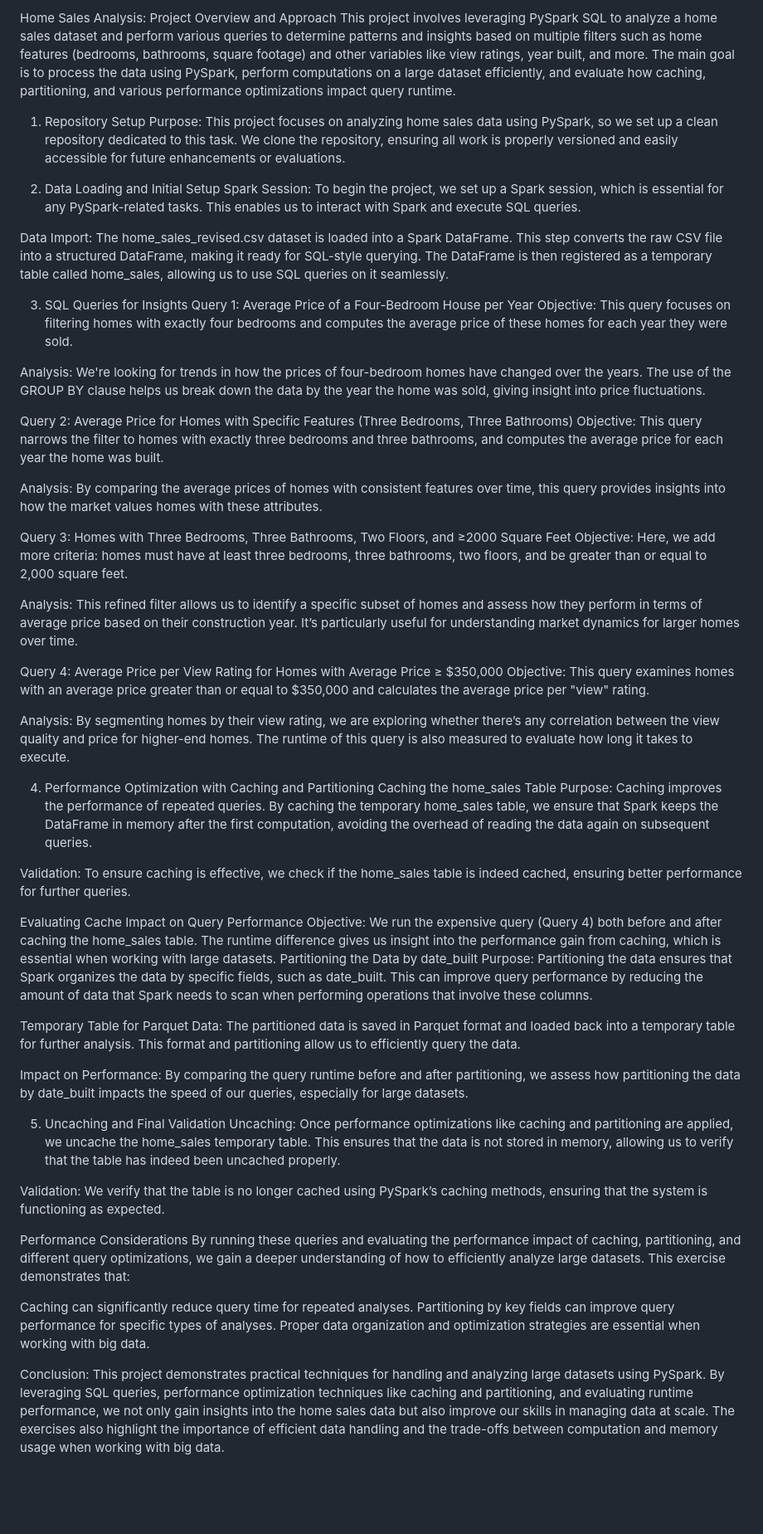
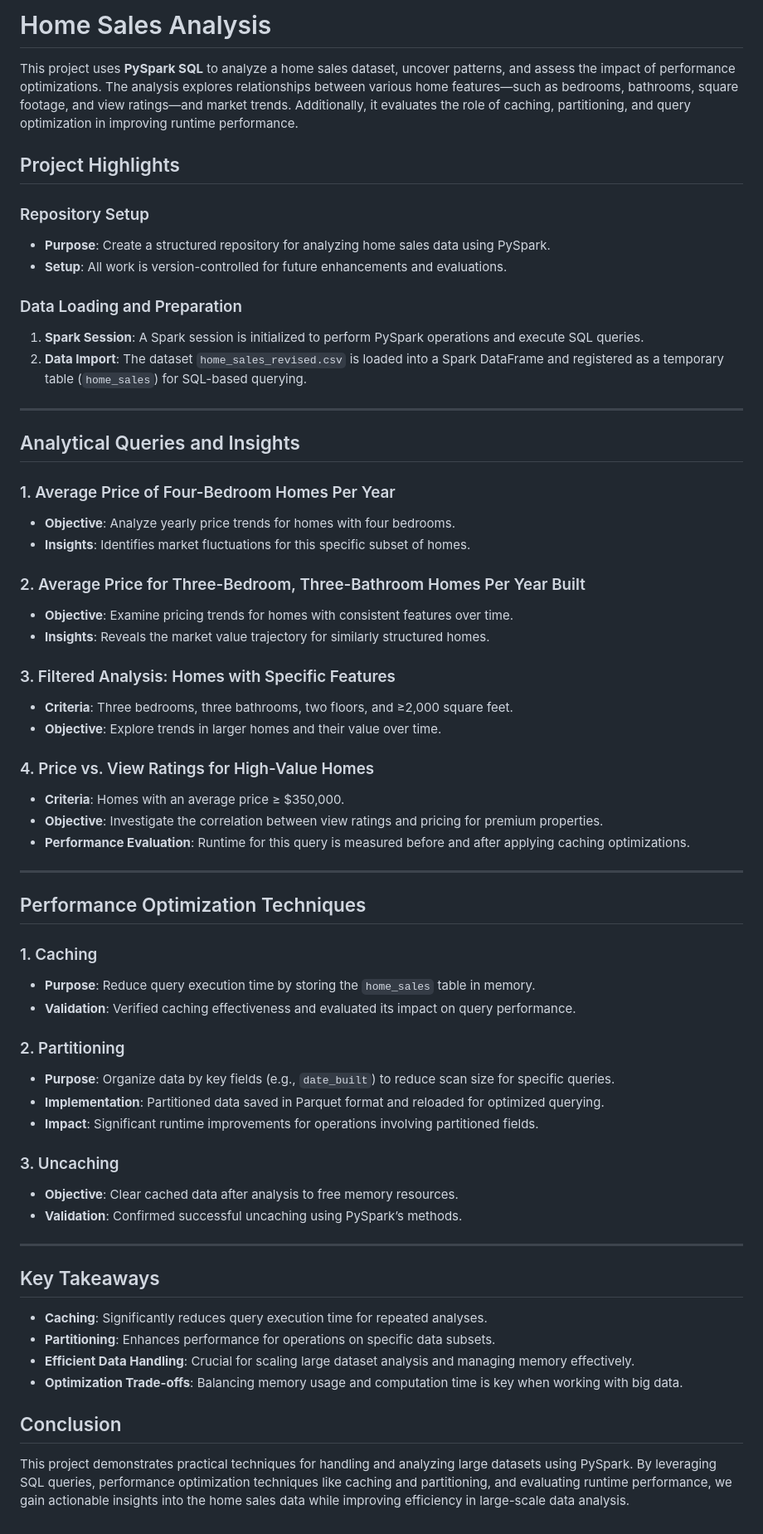
Before and after one commit to dmartinj12/GWU-Bootcamp, a Markdown page: 14-PySpark/README.md, the part around the change. Shown: that part at 83% size. Drawn GitHub-style; blank space fills up the shorter version.

```diff
--- a/14-PySpark/README.md
+++ b/14-PySpark/README.md
@@ -1,61 +1,62 @@
-Home Sales Analysis: Project Overview and Approach
-This project involves leveraging PySpark SQL to analyze a home sales dataset and perform various queries to determine patterns and insights based on multiple filters such as home features (bedrooms, bathrooms, square footage) and other variables like view ratings, year built, and more. The main goal is to process the data using PySpark, perform computations on a large dataset efficiently, and evaluate how caching, partitioning, and various performance optimizations impact query runtime.
+# Home Sales Analysis
 
-1. Repository Setup
-Purpose: This project focuses on analyzing home sales data using PySpark, so we set up a clean repository dedicated to this task. We clone the repository, ensuring all work is properly versioned and easily accessible for future enhancements or evaluations.
+This project uses **PySpark SQL** to analyze a home sales dataset, uncover patterns, and assess the impact of performance optimizations. The analysis explores relationships between various home features—such as bedrooms, bathrooms, square footage, and view ratings—and market trends. Additionally, it evaluates the role of caching, partitioning, and query optimization in improving runtime performance.
 
-2. Data Loading and Initial Setup
-Spark Session: To begin the project, we set up a Spark session, which is essential for any PySpark-related tasks. This enables us to interact with Spark and execute SQL queries.
+## Project Highlights
 
-Data Import: The home_sales_revised.csv dataset is loaded into a Spark DataFrame. This step converts the raw CSV file into a structured DataFrame, making it ready for SQL-style querying. The DataFrame is then registered as a temporary table called home_sales, allowing us to use SQL queries on it seamlessly.
+### Repository Setup
+- **Purpose**: Create a structured repository for analyzing home sales data using PySpark.
+- **Setup**: All work is version-controlled for future enhancements and evaluations.
 
-3. SQL Queries for Insights
-Query 1: Average Price of a Four-Bedroom House per Year
-Objective: This query focuses on filtering homes with exactly four bedrooms and computes the average price of these homes for each year they were sold.
+### Data Loading and Preparation
+1. **Spark Session**: A Spark session is initialized to perform PySpark operations and execute SQL queries.
+2. **Data Import**: The dataset `home_sales_revised.csv` is loaded into a Spark DataFrame and registered as a temporary table (`home_sales`) for SQL-based querying.
 
-Analysis: We're looking for trends in how the prices of four-bedroom homes have changed over the years. The use of the GROUP BY clause helps us break down the data by the year the home was sold, giving insight into price fluctuations.
+---
 
-Query 2: Average Price for Homes with Specific Features (Three Bedrooms, Three Bathrooms)
-Objective: This query narrows the filter to homes with exactly three bedrooms and three bathrooms, and computes the average price for each year the home was built.
+## Analytical Queries and Insights
 
-Analysis: By comparing the average prices of homes with consistent features over time, this query provides insights into how the market values homes with these attributes.
+### 1. Average Price of Four-Bedroom Homes Per Year
+- **Objective**: Analyze yearly price trends for homes with four bedrooms.
+- **Insights**: Identifies market fluctuations for this specific subset of homes.
 
-Query 3: Homes with Three Bedrooms, Three Bathrooms, Two Floors, and ≥2000 Square Feet
-Objective: Here, we add more criteria: homes must have at least three bedrooms, three bathrooms, two floors, and be greater than or equal to 2,000 square feet.
+### 2. Average Price for Three-Bedroom, Three-Bathroom Homes Per Year Built
+- **Objective**: Examine pricing trends for homes with consistent features over time.
+- **Insights**: Reveals the market value trajectory for similarly structured homes.
 
-Analysis: This refined filter allows us to identify a specific subset of homes and assess how they perform in terms of average price based on their construction year. It’s particularly useful for understanding market dynamics for larger homes over time.
+### 3. Filtered Analysis: Homes with Specific Features
+- **Criteria**: Three bedrooms, three bathrooms, two floors, and ≥2,000 square feet.
+- **Objective**: Explore trends in larger homes and their value over time.
 
-Query 4: Average Price per View Rating for Homes with Average Price ≥ $350,000
-Objective: This query examines homes with an average price greater than or equal to $350,000 and calculates the average price per "view" rating.
+### 4. Price vs. View Ratings for High-Value Homes
+- **Criteria**: Homes with an average price ≥ $350,000.
+- **Objective**: Investigate the correlation between view ratings and pricing for premium properties.
+- **Performance Evaluation**: Runtime for this query is measured before and after applying caching optimizations.
 
-Analysis: By segmenting homes by their view rating, we are exploring whether there’s any correlation between the view quality and price for higher-end homes. The runtime of this query is also measured to evaluate how long it takes to execute.
+---
 
-4. Performance Optimization with Caching and Partitioning
-Caching the home_sales Table
-Purpose: Caching improves the performance of repeated queries. By caching the temporary home_sales table, we ensure that Spark keeps the DataFrame in memory after the first computation, avoiding the overhead of reading the data again on subsequent queries.
+## Performance Optimization Techniques
 
-Validation: To ensure caching is effective, we check if the home_sales table is indeed cached, ensuring better performance for further queries.
+### 1. Caching
+- **Purpose**: Reduce query execution time by storing the `home_sales` table in memory.
+- **Validation**: Verified caching effectiveness and evaluated its impact on query performance.
 
-Evaluating Cache Impact on Query Performance
-Objective: We run the expensive query (Query 4) both before and after caching the home_sales table. The runtime difference gives us insight into the performance gain from caching, which is essential when working with large datasets.
-Partitioning the Data by date_built
-Purpose: Partitioning the data ensures that Spark organizes the data by specific fields, such as date_built. This can improve query performance by reducing the amount of data that Spark needs to scan when performing operations that involve these columns.
+### 2. Partitioning
+- **Purpose**: Organize data by key fields (e.g., `date_built`) to reduce scan size for specific queries.
+- **Implementation**: Partitioned data saved in Parquet format and reloaded for optimized querying.
+- **Impact**: Significant runtime improvements for operations involving partitioned fields.
 
-Temporary Table for Parquet Data: The partitioned data is saved in Parquet format and loaded back into a temporary table for further analysis. This format and partitioning allow us to efficiently query the data.
+### 3. Uncaching
+- **Objective**: Clear cached data after analysis to free memory resources.
+- **Validation**: Confirmed successful uncaching using PySpark’s methods.
 
-Impact on Performance: By comparing the query runtime before and after partitioning, we assess how partitioning the data by date_built impacts the speed of our queries, especially for large datasets.
+---
 
-5. Uncaching and Final Validation
-Uncaching: Once performance optimizations like caching and partitioning are applied, we uncache the home_sales temporary table. This ensures that the data is not stored in memory, allowing us to verify that the table has indeed been uncached properly.
+## Key Takeaways
+- **Caching**: Significantly reduces query execution time for repeated analyses.
+- **Partitioning**: Enhances performance for operations on specific data subsets.
+- **Efficient Data Handling**: Crucial for scaling large dataset analysis and managing memory effectively.
+- **Optimization Trade-offs**: Balancing memory usage and computation time is key when working with big data.
 
-Validation: We verify that the table is no longer cached using PySpark’s caching methods, ensuring that the system is functioning as expected.
-
-Performance Considerations
-By running these queries and evaluating the performance impact of caching, partitioning, and different query optimizations, we gain a deeper understanding of how to efficiently analyze large datasets. This exercise demonstrates that:
-
-Caching can significantly reduce query time for repeated analyses.
-Partitioning by key fields can improve query performance for specific types of analyses.
-Proper data organization and optimization strategies are essential when working with big data.
-
-Conclusion:
-This project demonstrates practical techniques for handling and analyzing large datasets using PySpark. By leveraging SQL queries, performance optimization techniques like caching and partitioning, and evaluating runtime performance, we not only gain insights into the home sales data but also improve our skills in managing data at scale. The exercises also highlight the importance of efficient data handling and the trade-offs between computation and memory usage when working with big data.
+## Conclusion
+This project demonstrates practical techniques for handling and analyzing large datasets using PySpark. By leveraging SQL queries, performance optimization techniques like caching and partitioning, and evaluating runtime performance, we gain actionable insights into the home sales data while improving efficiency in large-scale data analysis.
```
